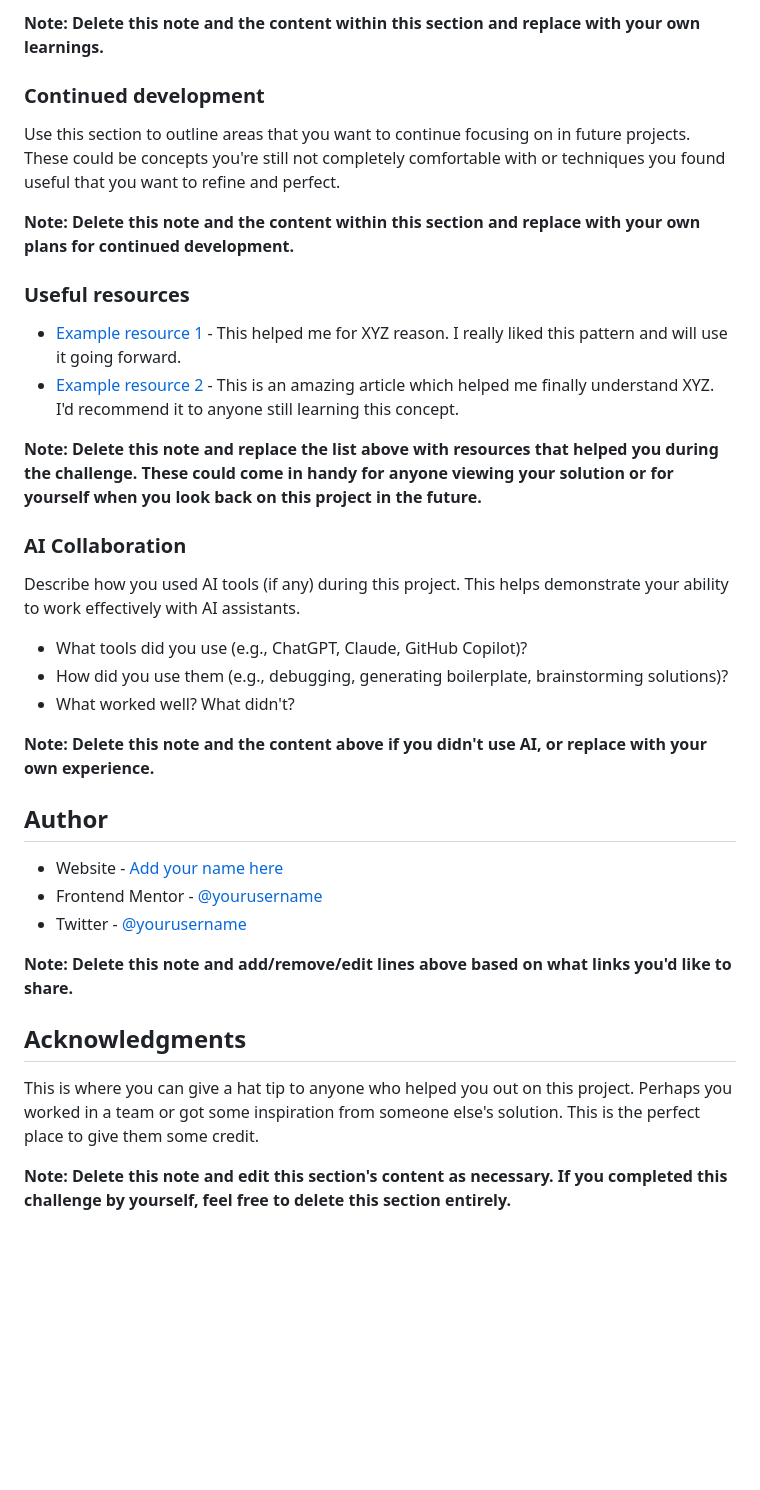
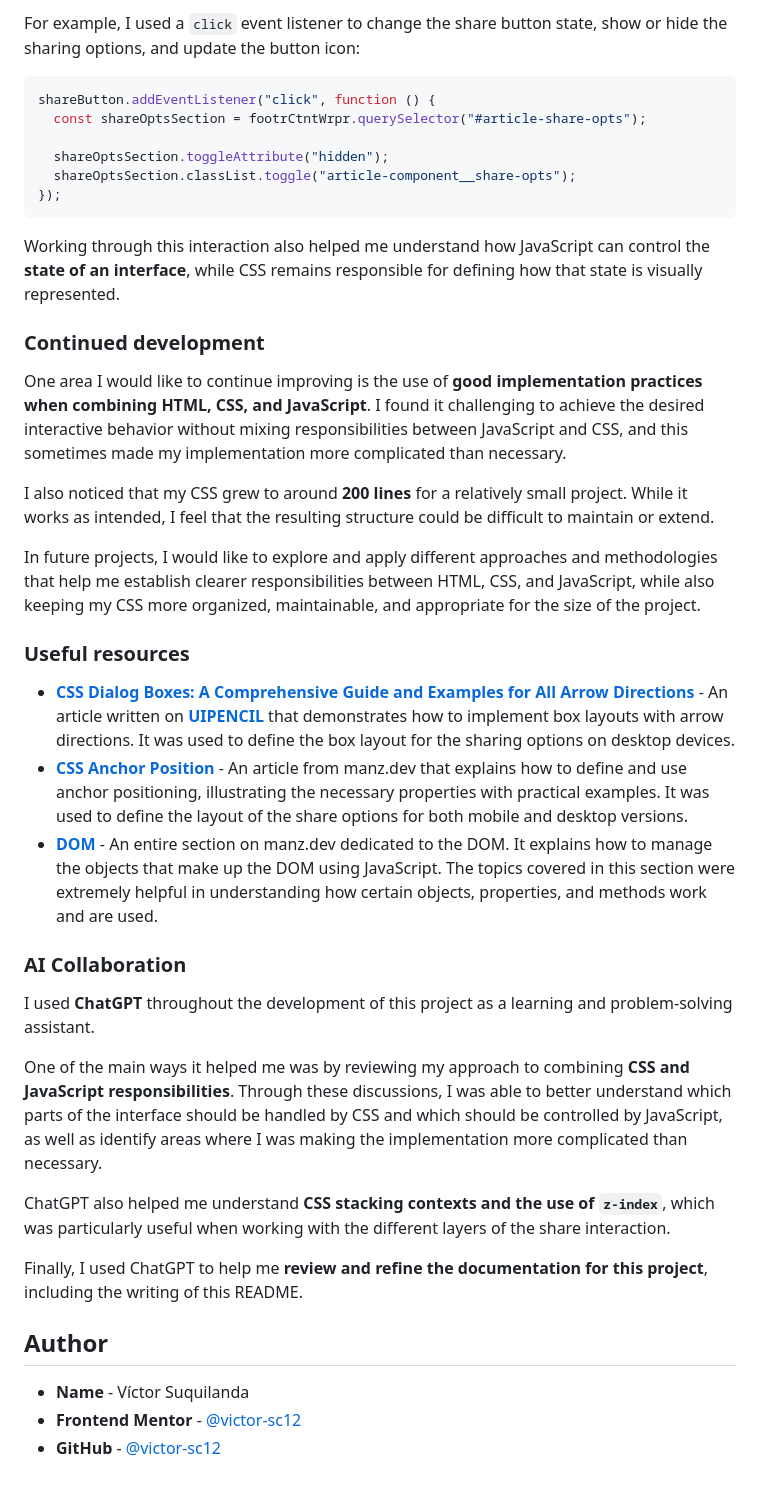
Before and after one commit to victor-sc12/article-preview-component-challenge, a Markdown page: README-template.md, the part around one of its changes. Drawn GitHub-style; blank space fills up the shorter version.

````diff
--- a/README-template.md
+++ b/README-template.md
@@ -84,39 +62,43 @@ If you want more help with writing markdown, we'd recommend checking out [The Ma
 
-**Note: Delete this note and the content within this section and replace with your own learnings.**
+For example, I used a `click` event listener to change the share button state, show or hide the sharing options, and update the button icon:
+
+```js
+shareButton.addEventListener("click", function () {
+  const shareOptsSection = footrCtntWrpr.querySelector("#article-share-opts");
+
+  shareOptsSection.toggleAttribute("hidden");
+  shareOptsSection.classList.toggle("article-component__share-opts");
+});
+```
+
+Working through this interaction also helped me understand how JavaScript can control the **state of an interface**, while CSS remains responsible for defining how that state is visually represented.
 
 ### Continued development
 
-Use this section to outline areas that you want to continue focusing on in future projects. These could be concepts you're still not completely comfortable with or techniques you found useful that you want to refine and perfect.
+One area I would like to continue improving is the use of **good implementation practices when combining HTML, CSS, and JavaScript**. I found it challenging to achieve the desired interactive behavior without mixing responsibilities between JavaScript and CSS, and this sometimes made my implementation more complicated than necessary.
 
-**Note: Delete this note and the content within this section and replace with your own plans for continued development.**
+I also noticed that my CSS grew to around **200 lines** for a relatively small project. While it works as intended, I feel that the resulting structure could be difficult to maintain or extend.
+
+In future projects, I would like to explore and apply different approaches and methodologies that help me establish clearer responsibilities between HTML, CSS, and JavaScript, while also keeping my CSS more organized, maintainable, and appropriate for the size of the project.
 
 ### Useful resources
 
-- [Example resource 1](https://www.example.com) - This helped me for XYZ reason. I really liked this pattern and will use it going forward.
-- [Example resource 2](https://www.example.com) - This is an amazing article which helped me finally understand XYZ. I'd recommend it to anyone still learning this concept.
-
-**Note: Delete this note and replace the list above with resources that helped you during the challenge. These could come in handy for anyone viewing your solution or for yourself when you look back on this project in the future.**
+- [**CSS Dialog Boxes: A Comprehensive Guide and Examples for All Arrow Directions**](https://uipencil.com/2023/02/20/creating-css-bubble-dialog-boxes-with-arrow-styling-a-complete-guide-with-examples-for-all-arrow-directions/) - An article written on [**UIPENCIL**](https://uipencil.com/) that demonstrates how to implement box layouts with arrow directions. It was used to define the box layout for the sharing options on desktop devices.
+- [**CSS Anchor Position**](https://lenguajecss.com/css/posicionamiento/anchor-position/) - An article from manz.dev that explains how to define and use anchor positioning, illustrating the necessary properties with practical examples. It was used to define the layout of the share options for both mobile and desktop versions.
+- [**DOM**](https://lenguajejs.com/dom/) - An entire section on manz.dev dedicated to the DOM. It explains how to manage the objects that make up the DOM using JavaScript. The topics covered in this section were extremely helpful in understanding how certain objects, properties, and methods work and are used.
 
 ### AI Collaboration
 
-Describe how you used AI tools (if any) during this project. This helps demonstrate your ability to work effectively with AI assistants.
+I used **ChatGPT** throughout the development of this project as a learning and problem-solving assistant.
 
-- What tools did you use (e.g., ChatGPT, Claude, GitHub Copilot)?
-- How did you use them (e.g., debugging, generating boilerplate, brainstorming solutions)?
-- What worked well? What didn't?
+One of the main ways it helped me was by reviewing my approach to combining **CSS and JavaScript responsibilities**. Through these discussions, I was able to better understand which parts of the interface should be handled by CSS and which should be controlled by JavaScript, as well as identify areas where I was making the implementation more complicated than necessary.
 
-**Note: Delete this note and the content above if you didn't use AI, or replace with your own experience.**
+ChatGPT also helped me understand **CSS stacking contexts and the use of `z-index`**, which was particularly useful when working with the different layers of the share interaction.
+
+Finally, I used ChatGPT to help me **review and refine the documentation for this project**, including the writing of this README.
 
 ## Author
 
-- Website - [Add your name here](https://www.your-site.com)
-- Frontend Mentor - [@yourusername](https://www.frontendmentor.io/profile/yourusername)
-- Twitter - [@yourusername](https://www.twitter.com/yourusername)
-
-**Note: Delete this note and add/remove/edit lines above based on what links you'd like to share.**
-
-## Acknowledgments
-
-This is where you can give a hat tip to anyone who helped you out on this project. Perhaps you worked in a team or got some inspiration from someone else's solution. This is the perfect place to give them some credit.
-
-**Note: Delete this note and edit this section's content as necessary. If you completed this challenge by yourself, feel free to delete this section entirely.**
+- **Name** - Víctor Suquilanda
+- **Frontend Mentor** - [@victor-sc12](https://www.frontendmentor.io/profile/victor-sc12)
+- **GitHub** - [@victor-sc12](https://github.com/victor-sc12)
````
Also changed, not shown: other parts of README-template.md (+10 -32 lines), images/screenshot.jpg (added).
